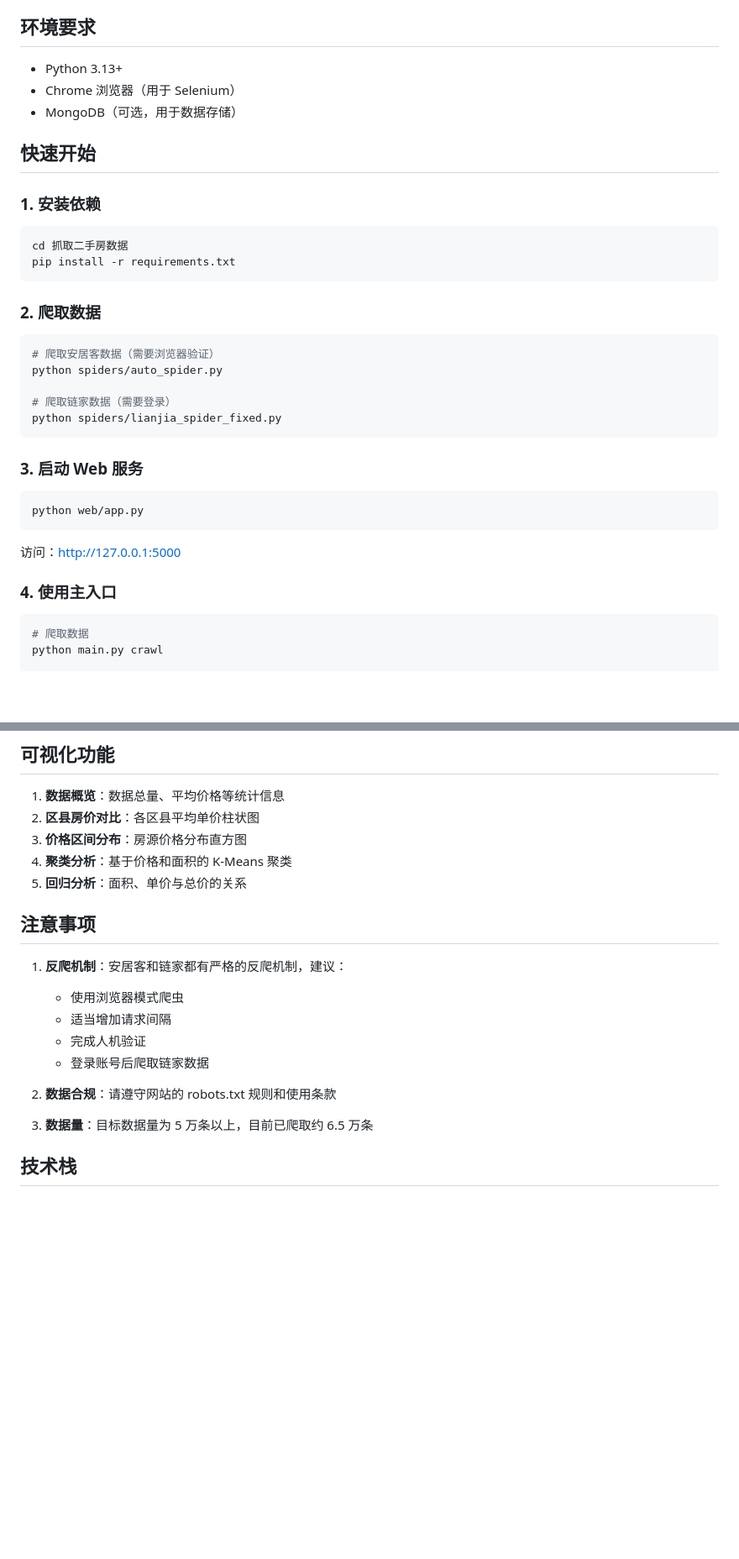
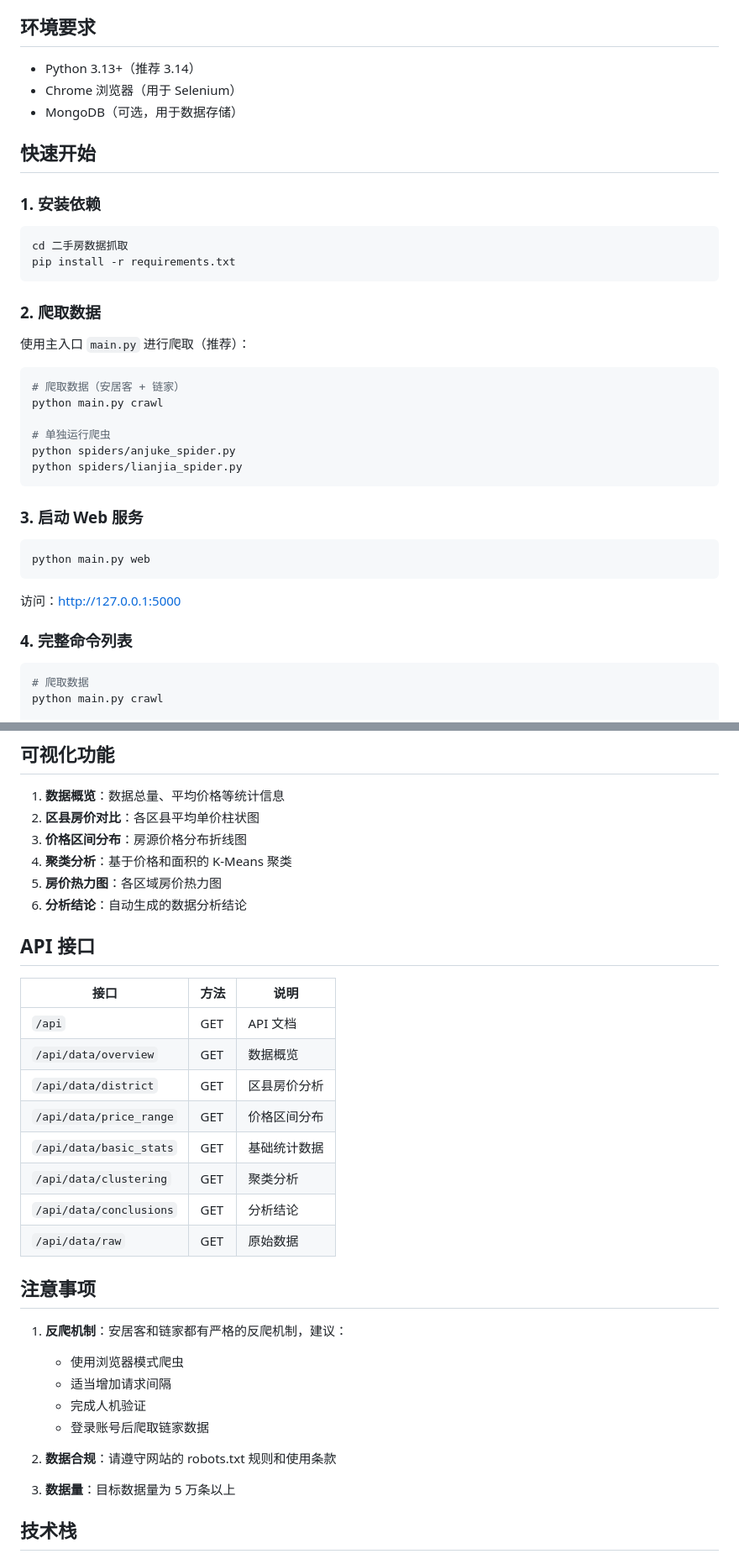
Before and after one commit to NewDay412/-, a Markdown page: README.md, 2 parts joined by grey strips. Shown at 84% size. GitHub-like rendering; blank space fills up the shorter version.

````diff
--- a/README.md
+++ b/README.md
@@ -15,7 +15,7 @@
 
 ## 环境要求
 
-- Python 3.13+
+- Python 3.13+（推荐 3.14）
 - Chrome 浏览器（用于 Selenium）
 - MongoDB（可选，用于数据存储）
 
@@ -24,29 +24,32 @@
 ### 1. 安装依赖
 
 ```bash
-cd 抓取二手房数据
+cd 二手房数据抓取
 pip install -r requirements.txt
 ```
 
 ### 2. 爬取数据
 
+使用主入口 `main.py` 进行爬取（推荐）：
+
 ```bash
-# 爬取安居客数据（需要浏览器验证）
-python spiders/auto_spider.py
+# 爬取数据（安居客 + 链家）
+python main.py crawl
 
-# 爬取链家数据（需要登录）
-python spiders/lianjia_spider_fixed.py
+# 单独运行爬虫
+python spiders/anjuke_spider.py
+python spiders/lianjia_spider.py
 ```
 
 ### 3. 启动 Web 服务
 
 ```bash
-python web/app.py
+python main.py web
 ```
 
 访问：http://127.0.0.1:5000
 
-### 4. 使用主入口
+### 4. 完整命令列表
 
 ```bash
 # 爬取数据
@@ -116,9 +175,23 @@ python main.py all
 
 1. **数据概览**：数据总量、平均价格等统计信息
 2. **区县房价对比**：各区县平均单价柱状图
-3. **价格区间分布**：房源价格分布直方图
+3. **价格区间分布**：房源价格分布折线图
 4. **聚类分析**：基于价格和面积的 K-Means 聚类
-5. **回归分析**：面积、单价与总价的关系
+5. **房价热力图**：各区域房价热力图
+6. **分析结论**：自动生成的数据分析结论
+
+## API 接口
+
+| 接口 | 方法 | 说明 |
+|------|------|------|
+| `/api` | GET | API 文档 |
+| `/api/data/overview` | GET | 数据概览 |
+| `/api/data/district` | GET | 区县房价分析 |
+| `/api/data/price_range` | GET | 价格区间分布 |
+| `/api/data/basic_stats` | GET | 基础统计数据 |
+| `/api/data/clustering` | GET | 聚类分析 |
+| `/api/data/conclusions` | GET | 分析结论 |
+| `/api/data/raw` | GET | 原始数据 |
 
 ## 注意事项
 
@@ -130,7 +203,7 @@ python main.py all
 
 2. **数据合规**：请遵守网站的 robots.txt 规则和使用条款
 
-3. **数据量**：目标数据量为 5 万条以上，目前已爬取约 6.5 万条
+3. **数据量**：目标数据量为 5 万条以上
 
 ## 技术栈
 
````
Also changed, not shown: other parts of README.md (+61 -5 lines).
